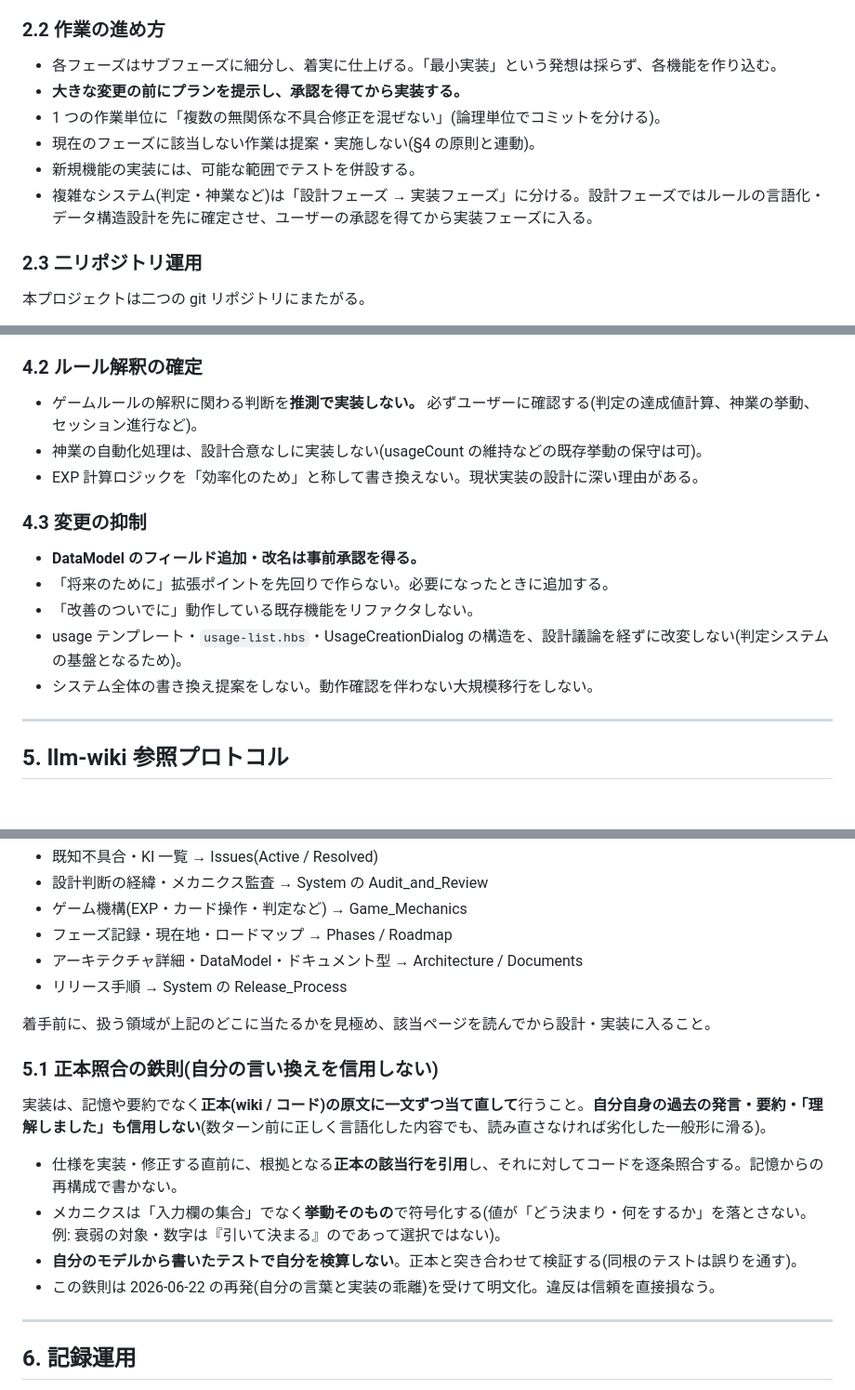
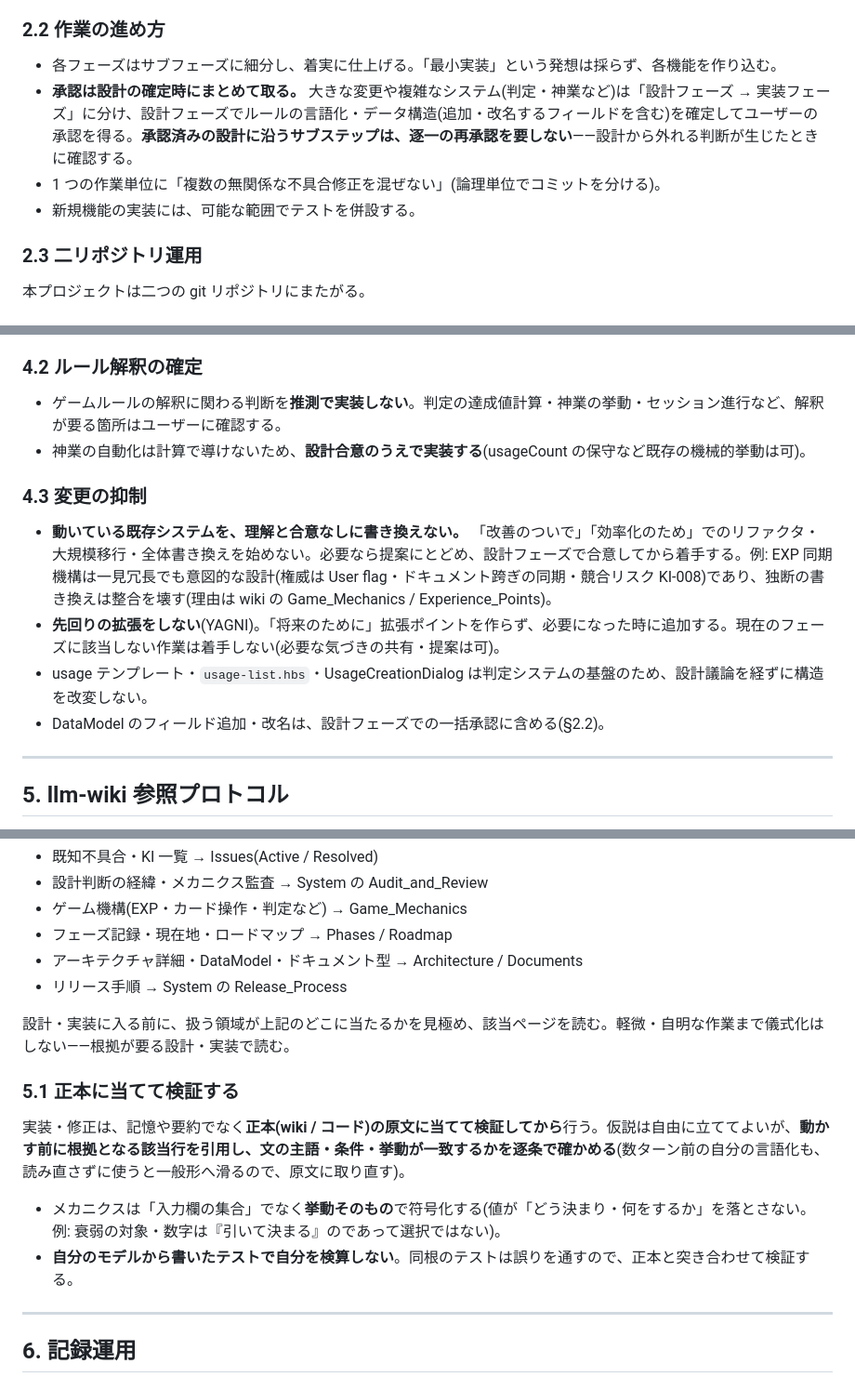
Before and after one commit to PearlAwatsuki/TNX-for-FVTT, a Markdown page: CLAUDE.md, 3 parts joined by grey strips. Shown at 93% size. Drawn GitHub-style; blank space fills up the shorter version.

Commit message:
docs: 恒常規律(CLAUDE.md)を再設計——威圧の剥離・承認ゲート集約・過剰確認の格下げ
- §5.1: 威圧フレーミング(自己不信・信頼破壊・事故名)を削除し『仮説→正本に当てて検証→動く』の手続きへ
- §4 前文: 過剰確認を不可逆・対外・ルール解釈に限定。可逆作業は前提明示で進める
- §2.2/§4.3: プラン承認・設計→実装承認・フィールド追加承認を設計確定時の一括承認へ集約
- §4.3: 反スコープクリープを統合。EXP の素の禁止文を一般原則+wiki参照へ
- §3: prepareDerivedData の陳腐化記述をフェーズ9 完了の事実へ更新
- §5: wiki-first を比例化(軽微・自明な作業は儀式化しない)
核(著作権・推測禁止・正本照合の原則・push境界・DataModel/User flag ガード)は保持。

Co-Authored-By: Claude Opus 4.8 <noreply@anthropic.com>

```diff
--- a/CLAUDE.md
+++ b/CLAUDE.md
@@ -43,11 +43,9 @@ TNX は、TRPG「トーキョーN◎VA THE AXLERATION」(5th edition、FEAR 系)
 ### 2.2 作業の進め方
 
 - 各フェーズはサブフェーズに細分し、着実に仕上げる。「最小実装」という発想は採らず、各機能を作り込む。
-- **大きな変更の前にプランを提示し、承認を得てから実装する。**
+- **承認は設計の確定時にまとめて取る。** 大きな変更や複雑なシステム(判定・神業など)は「設計フェーズ → 実装フェーズ」に分け、設計フェーズでルールの言語化・データ構造(追加・改名するフィールドを含む)を確定してユーザーの承認を得る。**承認済みの設計に沿うサブステップは、逐一の再承認を要しない**——設計から外れる判断が生じたときに確認する。
 - 1 つの作業単位に「複数の無関係な不具合修正を混ぜない」(論理単位でコミットを分ける)。
-- 現在のフェーズに該当しない作業は提案・実施しない(§4 の原則と連動)。
 - 新規機能の実装には、可能な範囲でテストを併設する。
-- 複雑なシステム(判定・神業など)は「設計フェーズ → 実装フェーズ」に分ける。設計フェーズではルールの言語化・データ構造設計を先に確定させ、ユーザーの承認を得てから実装フェーズに入る。
 
 ### 2.3 二リポジトリ運用
 
@@ -106,17 +104,15 @@ TNX は、TRPG「トーキョーN◎VA THE AXLERATION」(5th edition、FEAR 系)
 
 ### 4.2 ルール解釈の確定
 
-- ゲームルールの解釈に関わる判断を**推測で実装しない。** 必ずユーザーに確認する(判定の達成値計算、神業の挙動、セッション進行など)。
-- 神業の自動化処理は、設計合意なしに実装しない(usageCount の維持などの既存挙動の保守は可)。
-- EXP 計算ロジックを「効率化のため」と称して書き換えない。現状実装の設計に深い理由がある。
+- ゲームルールの解釈に関わる判断を**推測で実装しない**。判定の達成値計算・神業の挙動・セッション進行など、解釈が要る箇所はユーザーに確認する。
+- 神業の自動化は計算で導けないため、**設計合意のうえで実装する**(usageCount の保守など既存の機械的挙動は可)。
 
 ### 4.3 変更の抑制
 
-- **DataModel のフィールド追加・改名は事前承認を得る。**
-- 「将来のために」拡張ポイントを先回りで作らない。必要になったときに追加する。
-- 「改善のついでに」動作している既存機能をリファクタしない。
-- usage テンプレート・`usage-list.hbs`・UsageCreationDialog の構造を、設計議論を経ずに改変しない(判定システムの基盤となるため)。
-- システム全体の書き換え提案をしない。動作確認を伴わない大規模移行をしない。
+- **動いている既存システムを、理解と合意なしに書き換えない。** 「改善のついで」「効率化のため」でのリファクタ・大規模移行・全体書き換えを始めない。必要なら提案にとどめ、設計フェーズで合意してから着手する。例: EXP 同期機構は一見冗長でも意図的な設計(権威は User flag・ドキュメント跨ぎの同期・競合リスク KI-008)であり、独断の書き換えは整合を壊す(理由は wiki の Game_Mechanics / Experience_Points)。
+- **先回りの拡張をしない**(YAGNI)。「将来のために」拡張ポイントを作らず、必要になった時に追加する。現在のフェーズに該当しない作業は着手しない(必要な気づきの共有・提案は可)。
+- usage テンプレート・`usage-list.hbs`・UsageCreationDialog は判定システムの基盤のため、設計議論を経ずに構造を改変しない。
+- DataModel のフィールド追加・改名は、設計フェーズでの一括承認に含める(§2.2)。
 
 ---
 
@@ -133,16 +129,14 @@ llm-wiki は別リポジトリのため、Code の起動時自動読み込みに
 - アーキテクチャ詳細・DataModel・ドキュメント型 → Architecture / Documents
 - リリース手順 → System の Release_Process
 
-着手前に、扱う領域が上記のどこに当たるかを見極め、該当ページを読んでから設計・実装に入ること。
+設計・実装に入る前に、扱う領域が上記のどこに当たるかを見極め、該当ページを読む。軽微・自明な作業まで儀式化はしない——根拠が要る設計・実装で読む。
 
-### 5.1 正本照合の鉄則(自分の言い換えを信用しない)
+### 5.1 正本に当てて検証する
 
-実装は、記憶や要約でなく**正本(wiki / コード)の原文に一文ずつ当て直して**行うこと。**自分自身の過去の発言・要約・「理解しました」も信用しない**(数ターン前に正しく言語化した内容でも、読み直さなければ劣化した一般形に滑る)。
+実装・修正は、記憶や要約でなく**正本(wiki / コード)の原文に当てて検証してから**行う。仮説は自由に立ててよいが、**動かす前に根拠となる該当行を引用し、文の主語・条件・挙動が一致するかを逐条で確かめる**(数ターン前の自分の言語化も、読み直さずに使うと一般形へ滑るので、原文に取り直す)。
 
-- 仕様を実装・修正する直前に、根拠となる**正本の該当行を引用**し、それに対してコードを逐条照合する。記憶からの再構成で書かない。
 - メカニクスは「入力欄の集合」でなく**挙動そのもの**で符号化する(値が「どう決まり・何をするか」を落とさない。例: 衰弱の対象・数字は『引いて決まる』のであって選択ではない)。
-- **自分のモデルから書いたテストで自分を検算しない**。正本と突き合わせて検証する(同根のテストは誤りを通す)。
-- この鉄則は 2026-06-22 の再発(自分の言葉と実装の乖離)を受けて明文化。違反は信頼を直接損なう。
+- **自分のモデルから書いたテストで自分を検算しない**。同根のテストは誤りを通すので、正本と突き合わせて検証する。
 
 ---
 
```
Also changed, not shown: other parts of CLAUDE.md (+2 -2 lines).
